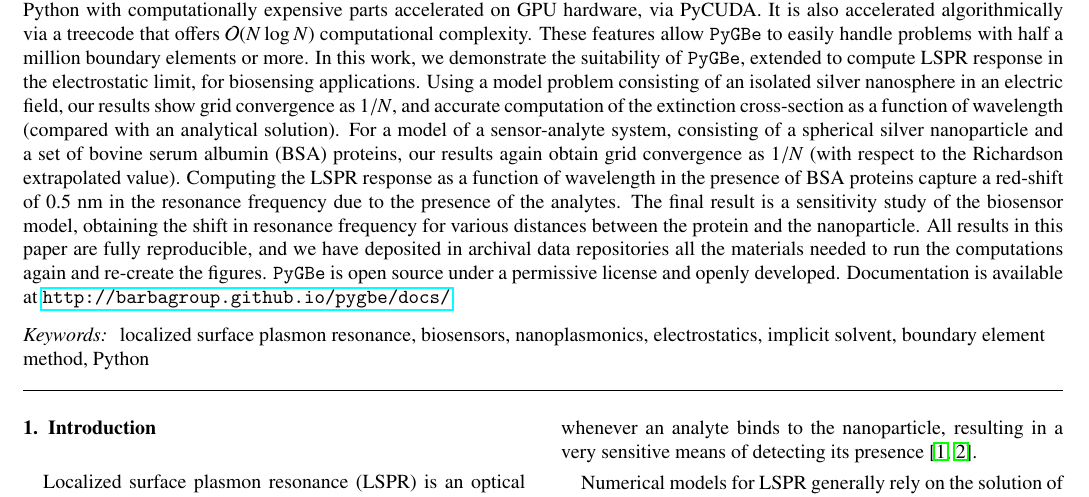
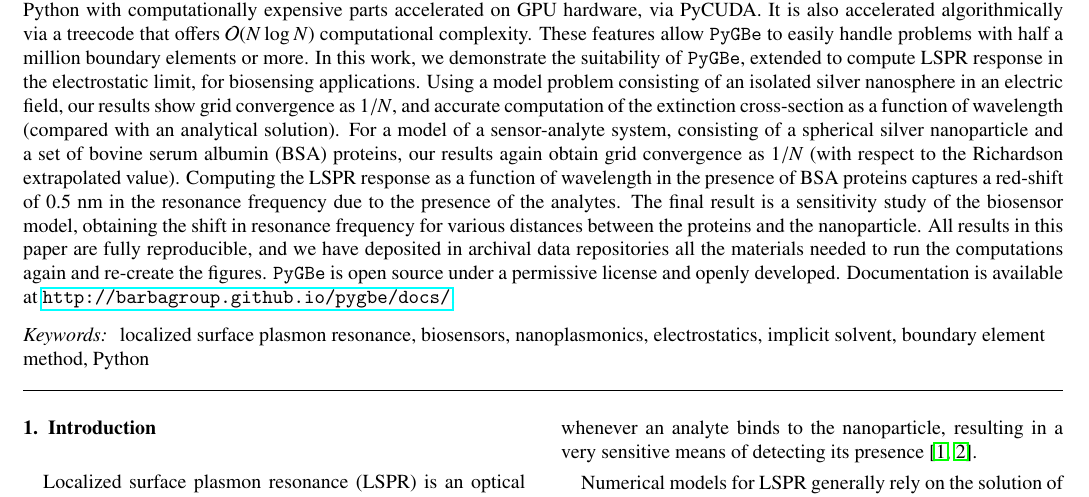
Before and after one commit to barbagroup/pygbe_lspr_paper, a LaTeX paper (tex/ClementiCooperBarba2018.tex): part of page 1 of 13, cut so that both start at the same text. Compiled offline with pdfLaTeX.

Commit message:
[abstract] tiny typo

```diff
--- a/tex/ClementiCooperBarba2018.tex
+++ b/tex/ClementiCooperBarba2018.tex
@@ -130,8 +130,8 @@ These features allow \pygbe to easily handle problems with half a million bounda
 In this work, we demonstrate the suitability of \pygbe, extended to compute LSPR response in the electrostatic limit, for biosensing applications.
 Using a model problem consisting of an isolated silver nanosphere in an electric field, our results show grid convergence as $1/N$, and accurate computation of the extinction cross-section as a function of wavelength (compared with an analytical solution).
 For a model of a sensor-analyte system, consisting of a spherical silver nanoparticle and a set of bovine serum albumin (BSA) proteins, our results again obtain grid convergence as $1/N$ (with respect to the Richardson extrapolated value).
-Computing the LSPR response as a function of wavelength in the presence of BSA proteins capture a red-shift of 0.5 nm in the resonance frequency due to the presence of the analytes.
-The final result is a sensitivity study of the biosensor model, obtaining the shift in resonance frequency for various distances between the protein and the nanoparticle.
+Computing the LSPR response as a function of wavelength in the presence of BSA proteins captures a red-shift of 0.5 nm in the resonance frequency due to the presence of the analytes.
+The final result is a sensitivity study of the biosensor model, obtaining the shift in resonance frequency for various distances between the proteins and the nanoparticle.
 All results in this paper are fully reproducible, and we have deposited in archival data repositories all the materials needed to run the computations again and re-create the figures. \pygbe is open source under a permissive license and openly developed. Documentation is available at \url{http://barbagroup.github.io/pygbe/docs/}.
 \end{abstract}
 
```
